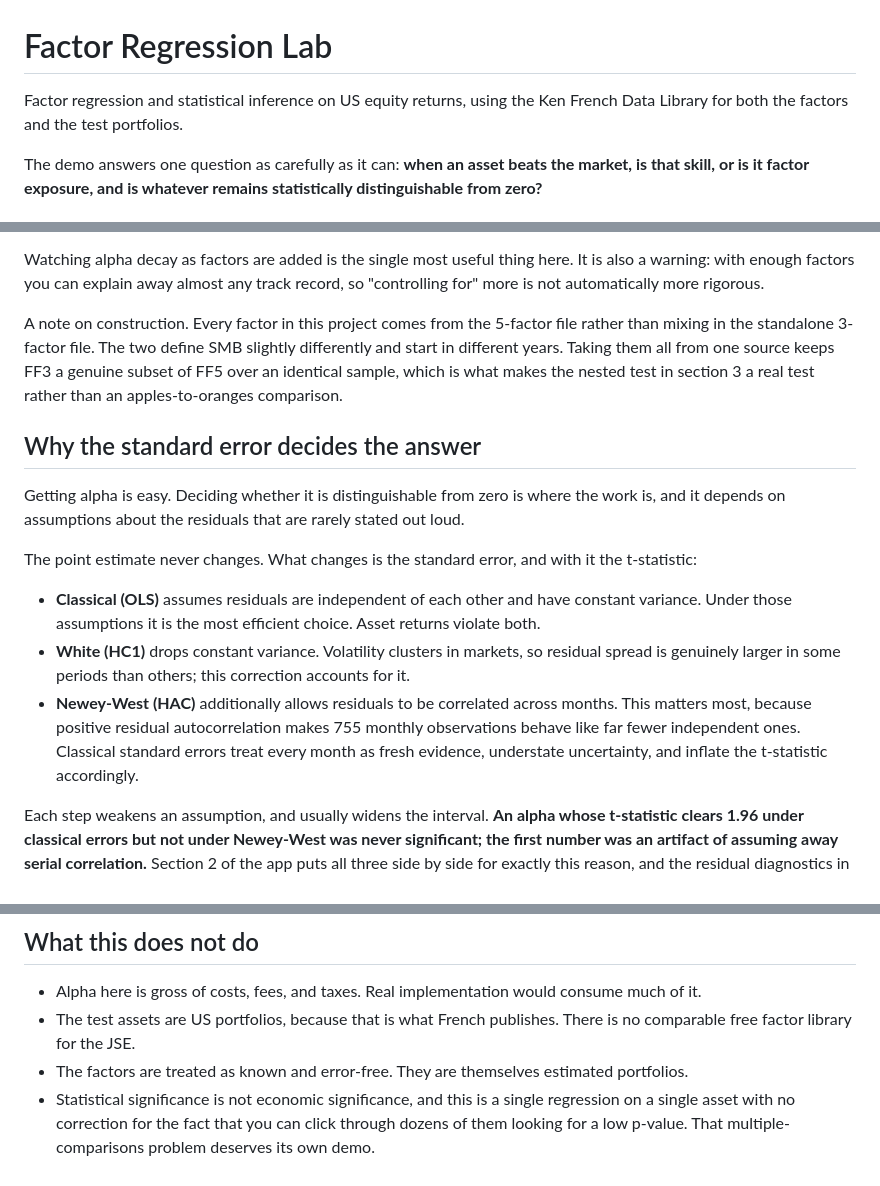
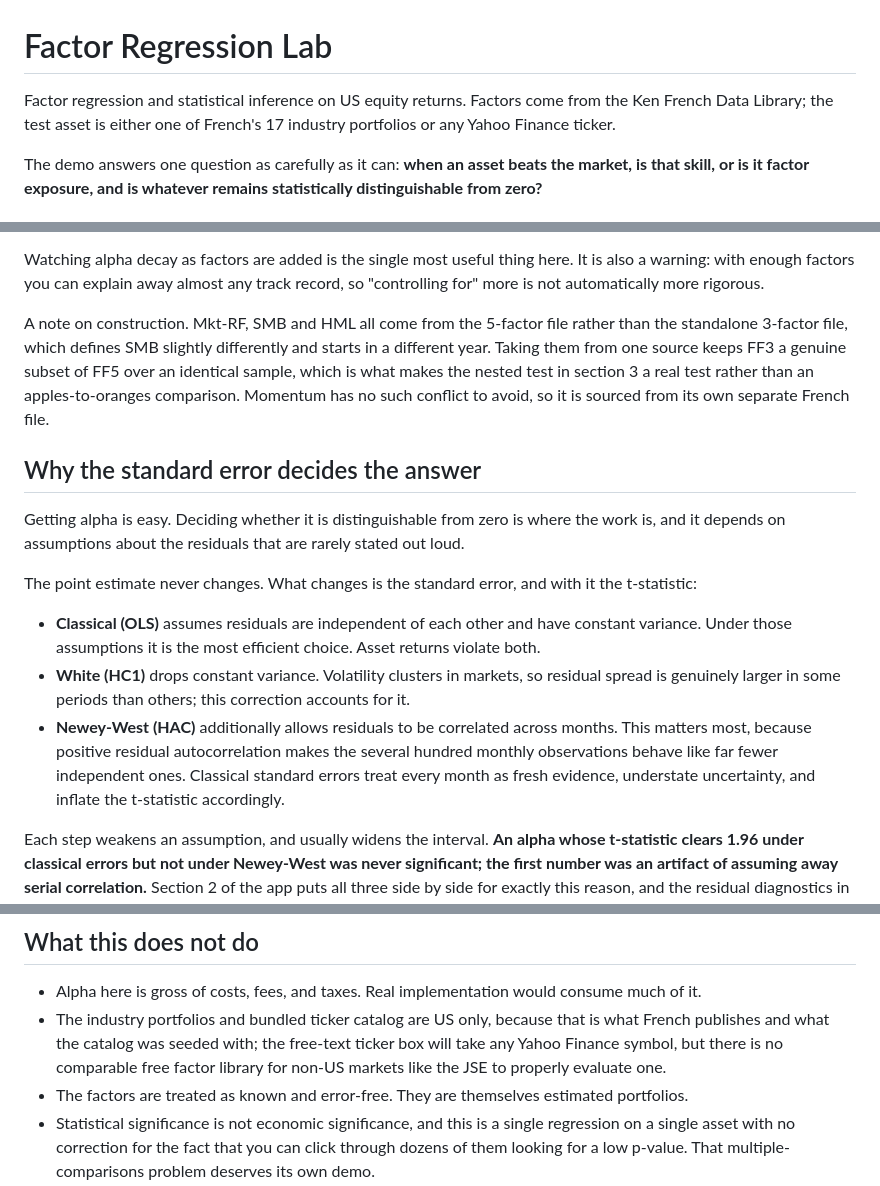
Before and after one commit to bryanmehsmith/factor-regression-lab, a Markdown page: README.md, 3 parts joined by grey strips. Rendered like a GitHub page.

Commit message:
Fix README claims that overclaimed French-library-only scope
The intro line, the factor-sourcing note, and the JSE caveat all stated
things as true of the whole app when they only held for the default
French-library path; the free-text ticker box and the momentum factor
are both exceptions. Also de-hardcode the observation count, which was
already stale and drifts by one every month French posts new data.

```diff
--- a/README.md
+++ b/README.md
@@ -1,6 +1,6 @@
 # Factor Regression Lab
 
-Factor regression and statistical inference on US equity returns, using the Ken French Data Library for both the factors and the test portfolios.
+Factor regression and statistical inference on US equity returns. Factors come from the Ken French Data Library; the test asset is either one of French's 17 industry portfolios or any Yahoo Finance ticker.
 
 The demo answers one question as carefully as it can: **when an asset beats the market, is that skill, or is it factor exposure, and is whatever remains statistically distinguishable from zero?**
 
@@ -25,7 +25,7 @@ This is why the demo lets you switch between nested models:
 
 Watching alpha decay as factors are added is the single most useful thing here. It is also a warning: with enough factors you can explain away almost any track record, so "controlling for" more is not automatically more rigorous.
 
-A note on construction. Every factor in this project comes from the 5-factor file rather than mixing in the standalone 3-factor file. The two define SMB slightly differently and start in different years. Taking them all from one source keeps FF3 a genuine subset of FF5 over an identical sample, which is what makes the nested test in section 3 a real test rather than an apples-to-oranges comparison.
+A note on construction. Mkt-RF, SMB and HML all come from the 5-factor file rather than the standalone 3-factor file, which defines SMB slightly differently and starts in a different year. Taking them from one source keeps FF3 a genuine subset of FF5 over an identical sample, which is what makes the nested test in section 3 a real test rather than an apples-to-oranges comparison. Momentum has no such conflict to avoid, so it is sourced from its own separate French file.
 
 ## Why the standard error decides the answer
 
@@ -35,7 +35,7 @@ The point estimate never changes. What changes is the standard error, and with i
 
 - **Classical (OLS)** assumes residuals are independent of each other and have constant variance. Under those assumptions it is the most efficient choice. Asset returns violate both.
 - **White (HC1)** drops constant variance. Volatility clusters in markets, so residual spread is genuinely larger in some periods than others; this correction accounts for it.
-- **Newey-West (HAC)** additionally allows residuals to be correlated across months. This matters most, because positive residual autocorrelation makes 755 monthly observations behave like far fewer independent ones. Classical standard errors treat every month as fresh evidence, understate uncertainty, and inflate the t-statistic accordingly.
+- **Newey-West (HAC)** additionally allows residuals to be correlated across months. This matters most, because positive residual autocorrelation makes the several hundred monthly observations behave like far fewer independent ones. Classical standard errors treat every month as fresh evidence, understate uncertainty, and inflate the t-statistic accordingly.
 
 Each step weakens an assumption, and usually widens the interval. **An alpha whose t-statistic clears 1.96 under classical errors but not under Newey-West was never significant; the first number was an artifact of assuming away serial correlation.** Section 2 of the app puts all three side by side for exactly this reason, and the residual diagnostics in section 4 tell you which one you are entitled to quote.
 
@@ -49,7 +49,7 @@ Two more things the app makes visible, both of which are routinely skipped:
 ## What this does not do
 
 - Alpha here is gross of costs, fees, and taxes. Real implementation would consume much of it.
-- The test assets are US portfolios, because that is what French publishes. There is no comparable free factor library for the JSE.
+- The industry portfolios and bundled ticker catalog are US only, because that is what French publishes and what the catalog was seeded with; the free-text ticker box will take any Yahoo Finance symbol, but there is no comparable free factor library for non-US markets like the JSE to properly evaluate one.
 - The factors are treated as known and error-free. They are themselves estimated portfolios.
 - Statistical significance is not economic significance, and this is a single regression on a single asset with no correction for the fact that you can click through dozens of them looking for a low p-value. That multiple-comparisons problem deserves its own demo.
 
```
